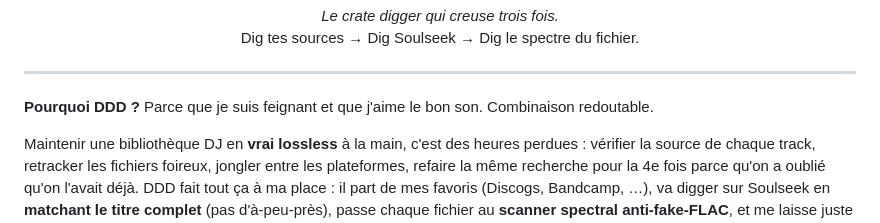
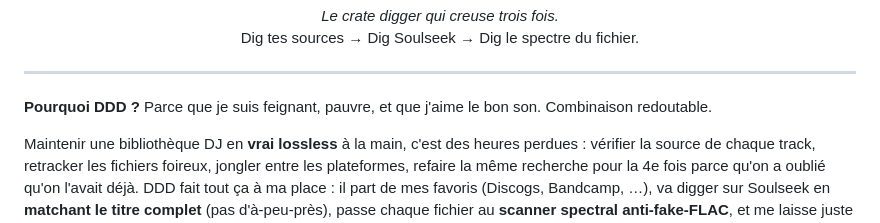
Before and after one commit to DNSZLSK/digdigdig, a Markdown page: README.md, the part around the change. Drawn GitHub-style.

Commit message:
docs: restore 'pauvre' dans le pourquoi

```diff
--- a/README.md
+++ b/README.md
@@ -19,7 +19,7 @@
 
 ---
 
-**Pourquoi DDD ?** Parce que je suis feignant et que j'aime le bon son. Combinaison redoutable.
+**Pourquoi DDD ?** Parce que je suis feignant, pauvre, et que j'aime le bon son. Combinaison redoutable.
 
 Maintenir une bibliothèque DJ en **vrai lossless** à la main, c'est des heures perdues :
 vérifier la source de chaque track, retracker les fichiers foireux, jongler entre les
```
